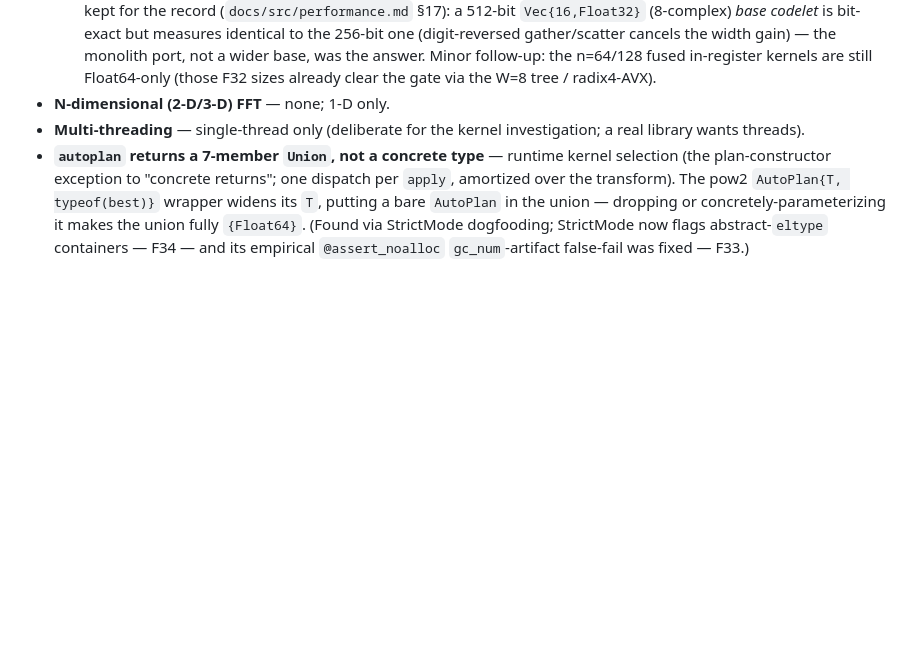
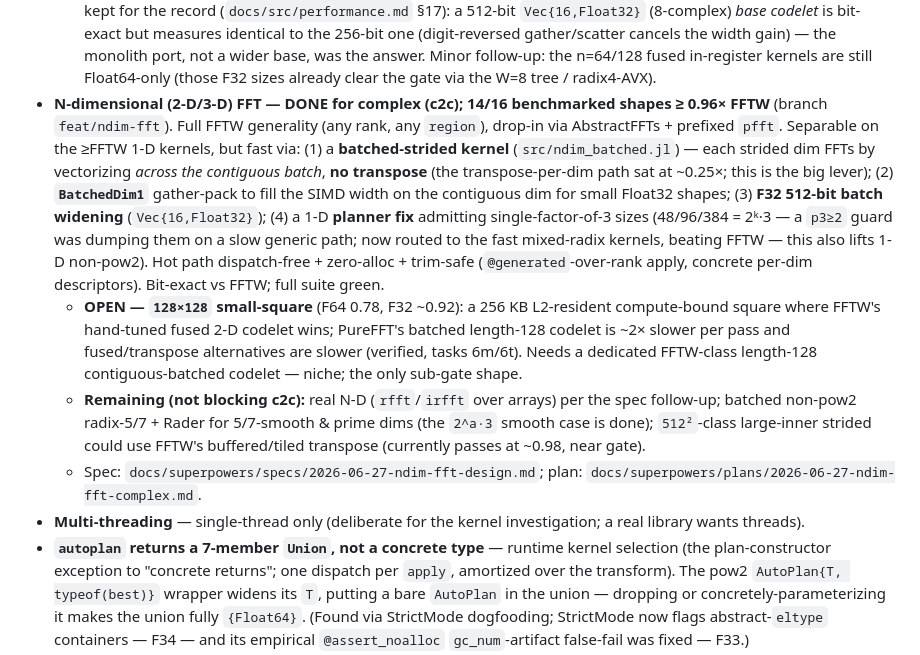
Before and after one commit to el-oso/PureFFT.jl, a Markdown page: ROADMAP.md, the part around the change. Drawn GitHub-style; blank space fills up the shorter version.

```diff
--- a/ROADMAP.md
+++ b/ROADMAP.md
@@ -94,7 +94,25 @@ Status + planned work. This is the canonical, checked-in roadmap (human- and age
   one (digit-reversed gather/scatter cancels the width gain) — the monolith port, not a wider base, was the
   answer. Minor follow-up: the n=64/128 fused in-register kernels are still Float64-only (those F32 sizes
   already clear the gate via the W=8 tree / radix4-AVX).
-- **N-dimensional (2-D/3-D) FFT** — none; 1-D only.
+- **N-dimensional (2-D/3-D) FFT — DONE for complex (c2c); 14/16 benchmarked shapes ≥ 0.96× FFTW** (branch
+  `feat/ndim-fft`). Full FFTW generality (any rank, any `region`), drop-in via AbstractFFTs + prefixed `pfft`.
+  Separable on the ≥FFTW 1-D kernels, but fast via: (1) a **batched-strided kernel** (`src/ndim_batched.jl`) —
+  each strided dim FFTs by vectorizing *across the contiguous batch*, **no transpose** (the transpose-per-dim
+  path sat at ~0.25×; this is the big lever); (2) **`BatchedDim1`** gather-pack to fill the SIMD width on the
+  contiguous dim for small Float32 shapes; (3) **F32 512-bit batch widening** (`Vec{16,Float32}`); (4) a 1-D
+  **planner fix** admitting single-factor-of-3 sizes (48/96/384 = 2ᵏ·3 — a `p3≥2` guard was dumping them on a
+  slow generic path; now routed to the fast mixed-radix kernels, beating FFTW — this also lifts 1-D
+  non-pow2). Hot path dispatch-free + zero-alloc + trim-safe (`@generated`-over-rank apply, concrete per-dim
+  descriptors). Bit-exact vs FFTW; full suite green.
+  - **OPEN — `128×128` small-square** (F64 0.78, F32 ~0.92): a 256 KB L2-resident compute-bound square where
+    FFTW's hand-tuned fused 2-D codelet wins; PureFFT's batched length-128 codelet is ~2× slower per pass and
+    fused/transpose alternatives are slower (verified, tasks 6m/6t). Needs a dedicated FFTW-class length-128
+    contiguous-batched codelet — niche; the only sub-gate shape.
+  - **Remaining (not blocking c2c):** real N-D (`rfft`/`irfft` over arrays) per the spec follow-up; batched
+    non-pow2 radix-5/7 + Rader for 5/7-smooth & prime dims (the `2^a·3` smooth case is done); `512²`-class
+    large-inner strided could use FFTW's buffered/tiled transpose (currently passes at ~0.98, near gate).
+  - Spec: `docs/superpowers/specs/2026-06-27-ndim-fft-design.md`; plan:
+    `docs/superpowers/plans/2026-06-27-ndim-fft-complex.md`.
 - **Multi-threading** — single-thread only (deliberate for the kernel investigation; a real library wants
   threads).
 - **`autoplan` returns a 7-member `Union`, not a concrete type** — runtime kernel selection (the
```
Also changed, not shown: docs/src/benchmarks.md (+32 -23 lines), docs/src/assets/comparison_ndim.png, 1 other file.
